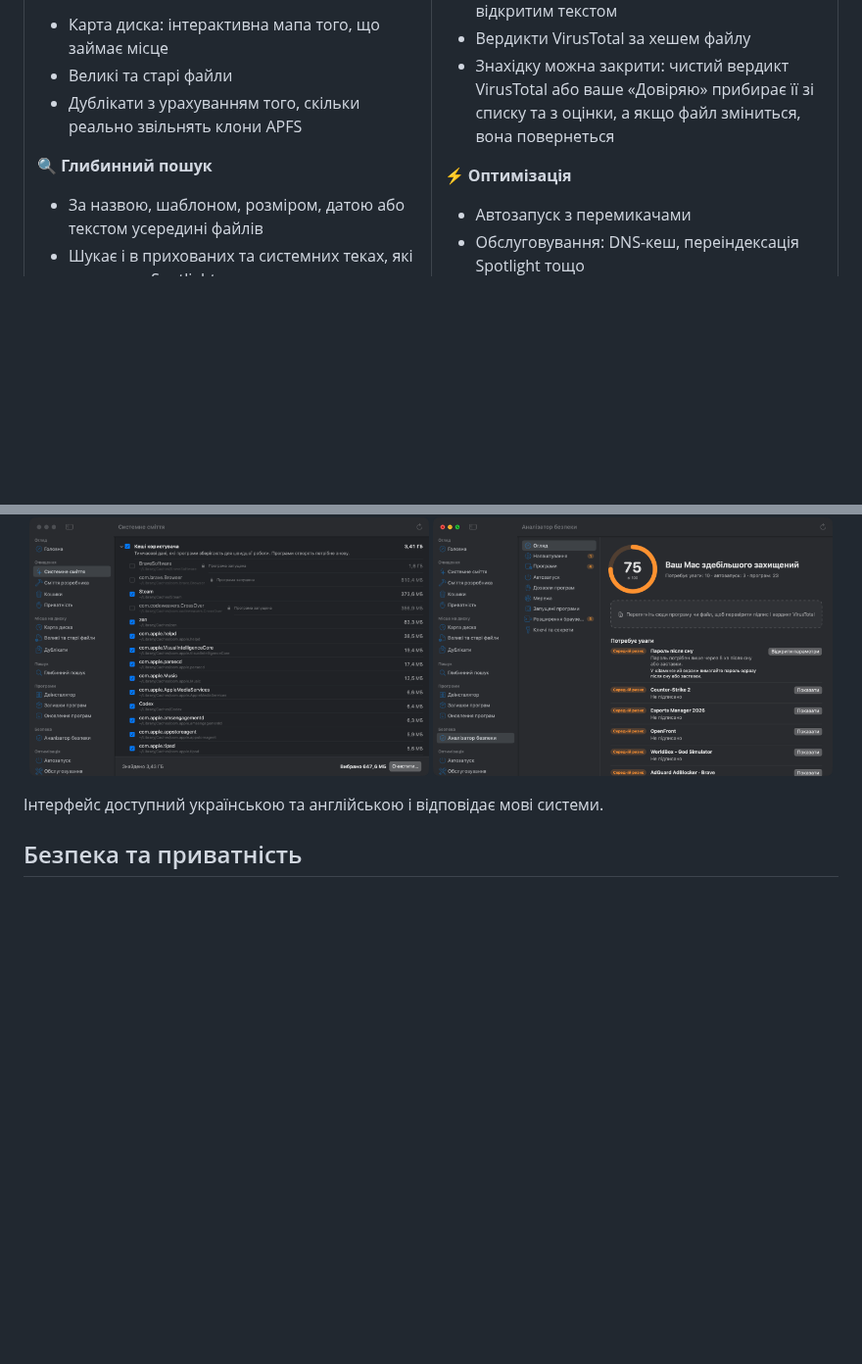
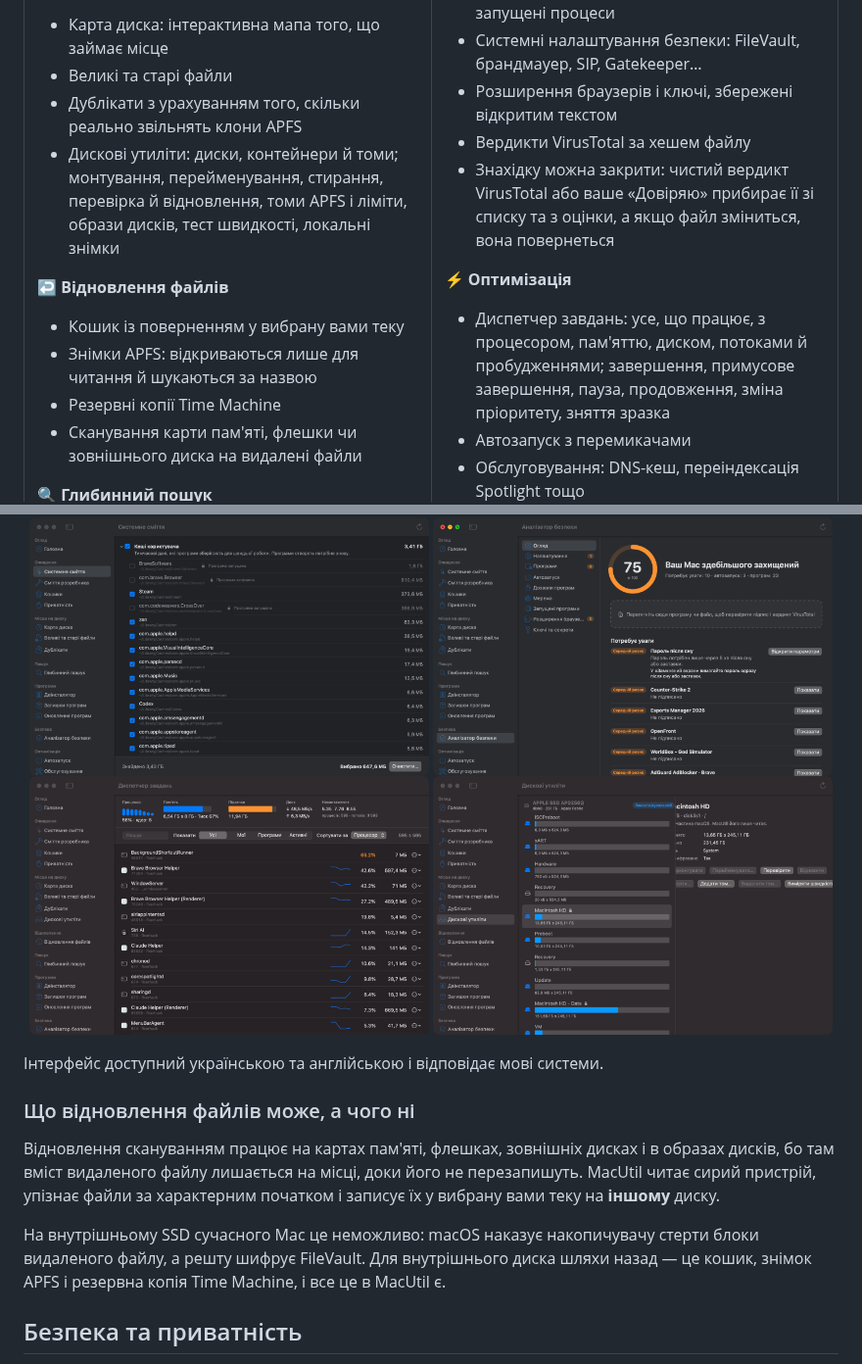
Before and after one commit to FixerHack/MacUtil, a Markdown page: README.uk.md, 2 parts joined by grey strips. Shown at 98% size. Rendered like a GitHub page; pictures changed too: docs/screenshots/disks-uk.png (added), docs/screenshots/tasks-uk.png (added); blank space fills up the shorter version.

Commit message:
MacUtil 0.4.0: task manager, disk utilities and file recovery
Co-Authored-By: Claude Opus 5 <noreply@anthropic.com>

```diff
--- a/README.uk.md
+++ b/README.uk.md
@@ -99,6 +99,14 @@ MacUtil раз на день перевіряє власні релізи на G
 - Карта диска: інтерактивна мапа того, що займає місце
 - Великі та старі файли
 - Дублікати з урахуванням того, скільки реально звільнять клони APFS
+- Дискові утиліти: диски, контейнери й томи; монтування, перейменування, стирання,
+  перевірка й відновлення, томи APFS і ліміти, образи дисків, тест швидкості, локальні знімки
+
+**↩️ Відновлення файлів**
+- Кошик із поверненням у вибрану вами теку
+- Знімки APFS: відкриваються лише для читання й шукаються за назвою
+- Резервні копії Time Machine
+- Сканування карти пам'яті, флешки чи зовнішнього диска на видалені файли
 
 **🔍 Глибинний пошук**
 - За назвою, шаблоном, розміром, датою або текстом усередині файлів
@@ -121,6 +129,8 @@ MacUtil раз на день перевіряє власні релізи на G
   та з оцінки, а якщо файл зміниться, вона повернеться
 
 **⚡ Оптимізація**
+- Диспетчер завдань: усе, що працює, з процесором, пам'яттю, диском, потоками й пробудженнями;
+  завершення, примусове завершення, пауза, продовження, зміна пріоритету, зняття зразка
 - Автозапуск з перемикачами
 - Обслуговування: DNS-кеш, переіндексація Spotlight тощо
 - Приховані налаштування macOS і список процесів
@@ -133,9 +143,21 @@ MacUtil раз на день перевіряє власні релізи на G
 <p align="center">
 <img src="docs/screenshots/junk-uk.png" alt="Системне сміття" width="49%">
 <img src="docs/screenshots/security-uk.png" alt="Аналізатор безпеки" width="49%">
+<img src="docs/screenshots/tasks-uk.png" alt="Диспетчер завдань" width="49%">
+<img src="docs/screenshots/disks-uk.png" alt="Дискові утиліти" width="49%">
 </p>
 
 Інтерфейс доступний українською та англійською і відповідає мові системи.
+
+### Що відновлення файлів може, а чого ні
+
+Відновлення скануванням працює на картах пам'яті, флешках, зовнішніх дисках і в образах дисків,
+бо там вміст видаленого файлу лишається на місці, доки його не перезапишуть. MacUtil читає сирий
+пристрій, упізнає файли за характерним початком і записує їх у вибрану вами теку на **іншому** диску.
+
+На внутрішньому SSD сучасного Mac це неможливо: macOS наказує накопичувачу стерти блоки видаленого
+файлу, а решту шифрує FileVault. Для внутрішнього диска шляхи назад — це кошик, знімок APFS і
+резервна копія Time Machine, і все це в MacUtil є.
 
 ## Безпека та приватність
 
```
Also changed, not shown: README.md (+23 -0 lines), docs/screenshots/disks-en.png (added), docs/screenshots/tasks-en.png (added), 1 other file.
